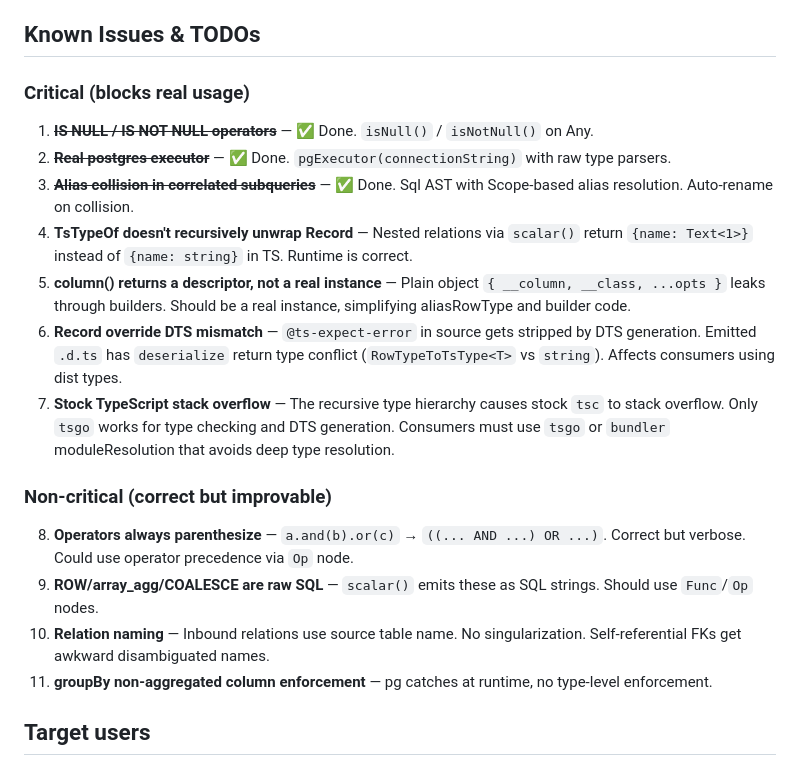
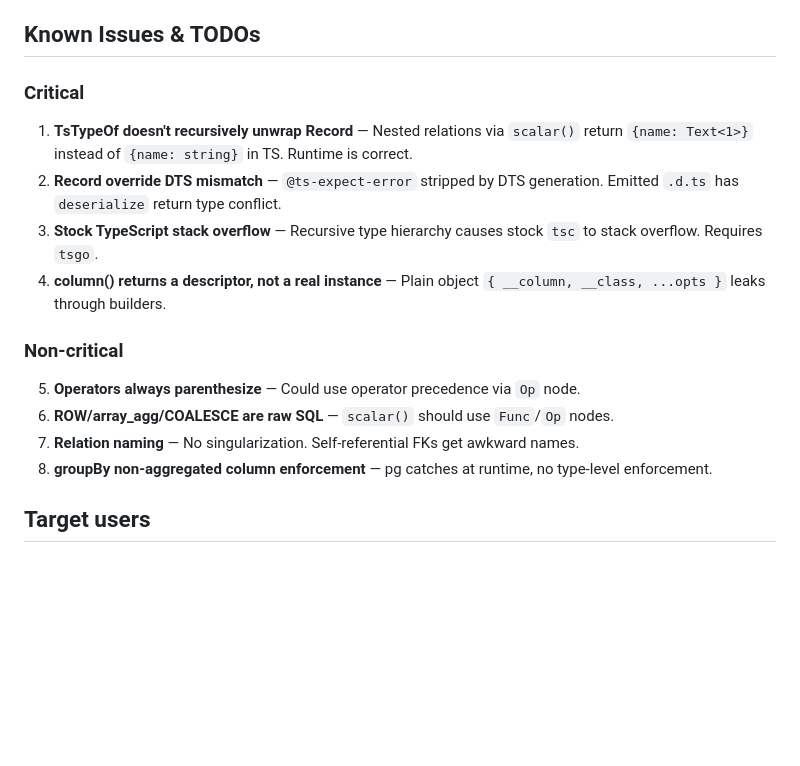
Before and after one commit to ryanrasti/typegres, a Markdown page: AGENTS.md, the part around the change. Rendered like a GitHub page; blank space fills up the shorter version.

Commit message:
Clean up AGENTS.md known issues — remove resolved items
Co-Authored-By: Claude Opus 4.6 (1M context) <noreply@anthropic.com>

```diff
--- a/AGENTS.md
+++ b/AGENTS.md
@@ -172,22 +172,19 @@ compute needed here.
 
 ## Known Issues & TODOs
 
-### Critical (blocks real usage)
+### Critical
 
-1. ~~**IS NULL / IS NOT NULL operators**~~ — ✅ Done. `isNull()` / `isNotNull()` on Any.
-2. ~~**Real postgres executor**~~ — ✅ Done. `pgExecutor(connectionString)` with raw type parsers.
-3. ~~**Alias collision in correlated subqueries**~~ — ✅ Done. Sql AST with Scope-based alias resolution. Auto-rename on collision.
-4. **TsTypeOf doesn't recursively unwrap Record** — Nested relations via `scalar()` return `{name: Text<1>}` instead of `{name: string}` in TS. Runtime is correct.
-5. **column() returns a descriptor, not a real instance** — Plain object `{ __column, __class, ...opts }` leaks through builders. Should be a real instance, simplifying aliasRowType and builder code.
-6. **Record override DTS mismatch** — `@ts-expect-error` in source gets stripped by DTS generation. Emitted `.d.ts` has `deserialize` return type conflict (`RowTypeToTsType<T>` vs `string`). Affects consumers using dist types.
-7. **Stock TypeScript stack overflow** — The recursive type hierarchy causes stock `tsc` to stack overflow. Only `tsgo` works for type checking and DTS generation. Consumers must use `tsgo` or `bundler` moduleResolution that avoids deep type resolution.
+1. **TsTypeOf doesn't recursively unwrap Record** — Nested relations via `scalar()` return `{name: Text<1>}` instead of `{name: string}` in TS. Runtime is correct.
+2. **Record override DTS mismatch** — `@ts-expect-error` stripped by DTS generation. Emitted `.d.ts` has `deserialize` return type conflict.
+3. **Stock TypeScript stack overflow** — Recursive type hierarchy causes stock `tsc` to stack overflow. Requires `tsgo`.
+4. **column() returns a descriptor, not a real instance** — Plain object `{ __column, __class, ...opts }` leaks through builders.
 
-### Non-critical (correct but improvable)
+### Non-critical
 
-8. **Operators always parenthesize** — `a.and(b).or(c)` → `((... AND ...) OR ...)`. Correct but verbose. Could use operator precedence via `Op` node.
-9. **ROW/array_agg/COALESCE are raw SQL** — `scalar()` emits these as SQL strings. Should use `Func`/`Op` nodes.
-10. **Relation naming** — Inbound relations use source table name. No singularization. Self-referential FKs get awkward disambiguated names.
-11. **groupBy non-aggregated column enforcement** — pg catches at runtime, no type-level enforcement.
+5. **Operators always parenthesize** — Could use operator precedence via `Op` node.
+6. **ROW/array_agg/COALESCE are raw SQL** — `scalar()` should use `Func`/`Op` nodes.
+7. **Relation naming** — No singularization. Self-referential FKs get awkward names.
+8. **groupBy non-aggregated column enforcement** — pg catches at runtime, no type-level enforcement.
 
 ## Target users
 
```
